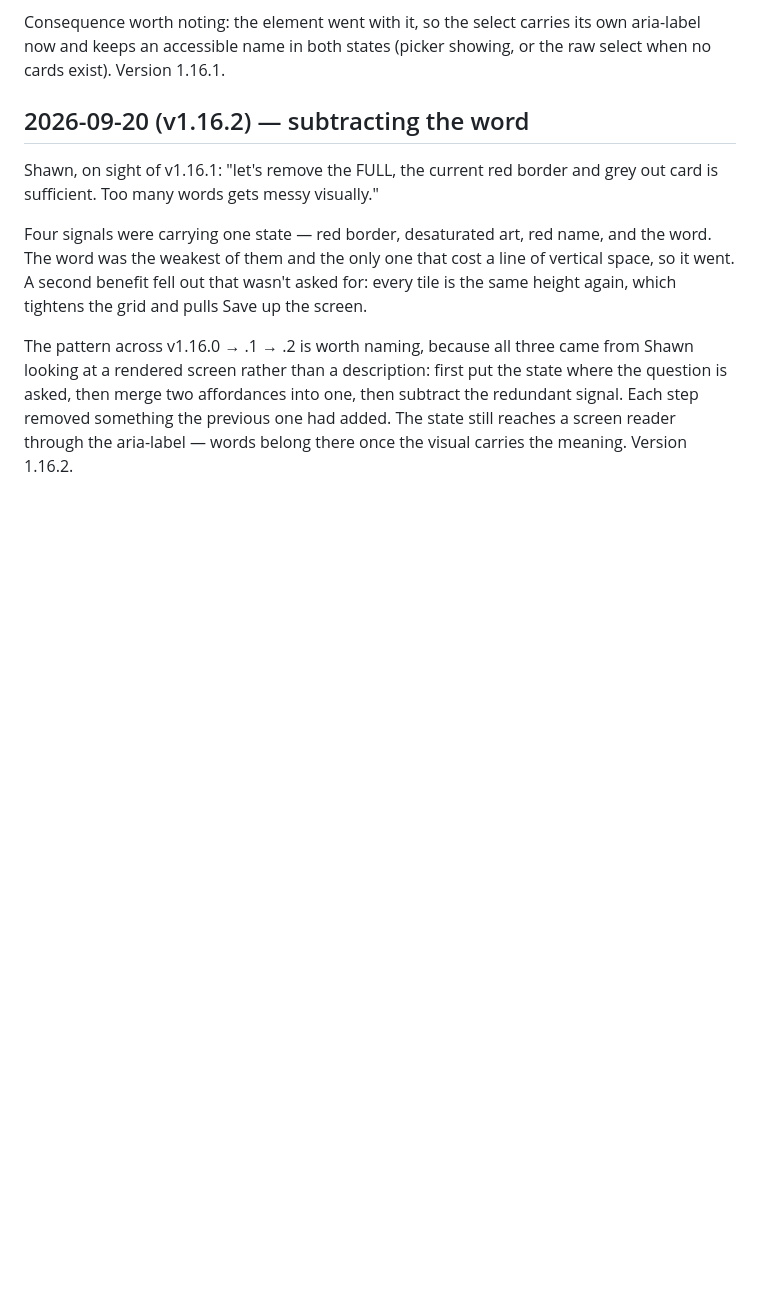
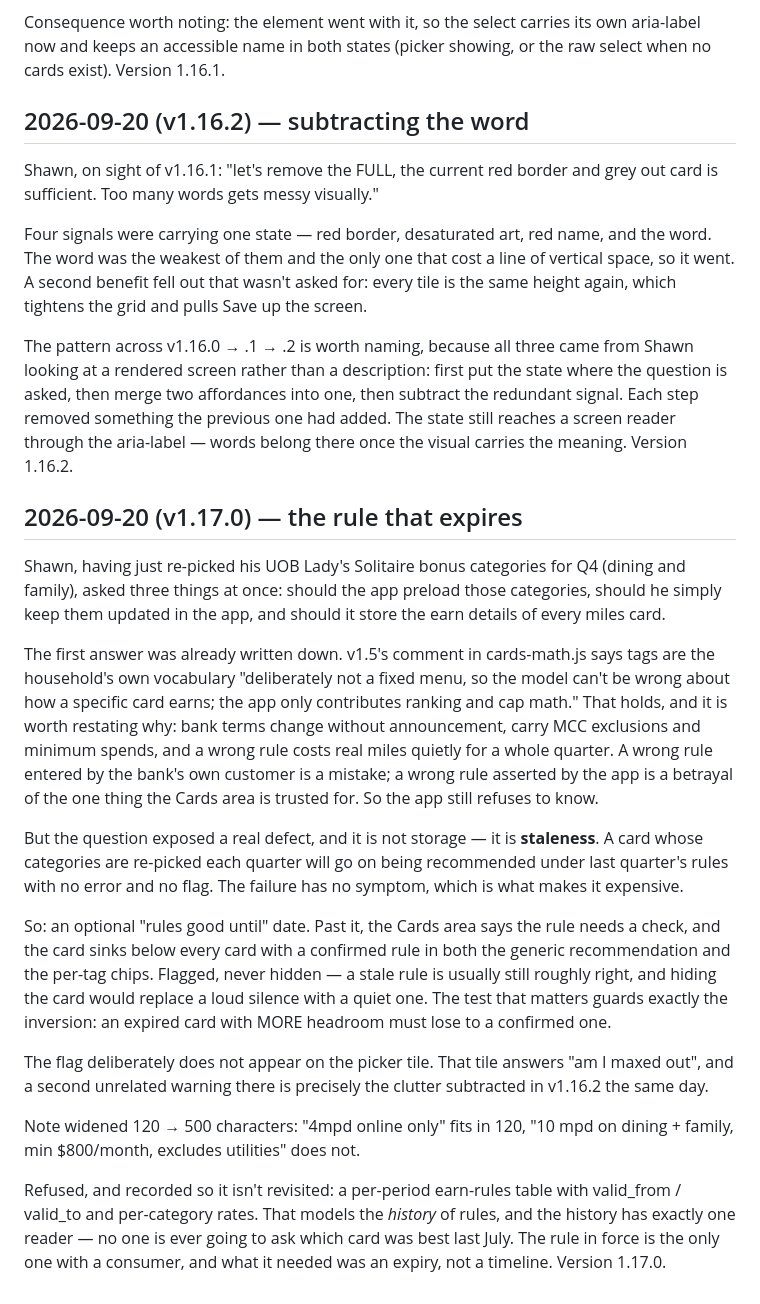
Before and after one commit to stwr13/the-nest, a Markdown page: JOURNEY.md, the part around the change. GitHub-like rendering; blank space fills up the shorter version.

Commit message:
docs: record v1.17.0
Co-Authored-By: Claude Opus 5 <noreply@anthropic.com>

```diff
--- a/JOURNEY.md
+++ b/JOURNEY.md
@@ -1048,3 +1048,49 @@ affordances into one, then subtract the redundant signal. Each step
 removed something the previous one had added. The state still reaches a
 screen reader through the aria-label — words belong there once the
 visual carries the meaning. Version 1.16.2.
+
+## 2026-09-20 (v1.17.0) — the rule that expires
+
+Shawn, having just re-picked his UOB Lady's Solitaire bonus categories
+for Q4 (dining and family), asked three things at once: should the app
+preload those categories, should he simply keep them updated in the
+app, and should it store the earn details of every miles card.
+
+The first answer was already written down. v1.5's comment in
+cards-math.js says tags are the household's own vocabulary
+"deliberately not a fixed menu, so the model can't be wrong about how
+a specific card earns; the app only contributes ranking and cap math."
+That holds, and it is worth restating why: bank terms change without
+announcement, carry MCC exclusions and minimum spends, and a wrong
+rule costs real miles quietly for a whole quarter. A wrong rule
+entered by the bank's own customer is a mistake; a wrong rule asserted
+by the app is a betrayal of the one thing the Cards area is trusted
+for. So the app still refuses to know.
+
+But the question exposed a real defect, and it is not storage — it is
+**staleness**. A card whose categories are re-picked each quarter will
+go on being recommended under last quarter's rules with no error and
+no flag. The failure has no symptom, which is what makes it expensive.
+
+So: an optional "rules good until" date. Past it, the Cards area says
+the rule needs a check, and the card sinks below every card with a
+confirmed rule in both the generic recommendation and the per-tag
+chips. Flagged, never hidden — a stale rule is usually still roughly
+right, and hiding the card would replace a loud silence with a quiet
+one. The test that matters guards exactly the inversion: an expired
+card with MORE headroom must lose to a confirmed one.
+
+The flag deliberately does not appear on the picker tile. That tile
+answers "am I maxed out", and a second unrelated warning there is
+precisely the clutter subtracted in v1.16.2 the same day.
+
+Note widened 120 → 500 characters: "4mpd online only" fits in 120,
+"10 mpd on dining + family, min $800/month, excludes utilities" does
+not.
+
+Refused, and recorded so it isn't revisited: a per-period earn-rules
+table with valid_from / valid_to and per-category rates. That models
+the *history* of rules, and the history has exactly one reader — no
+one is ever going to ask which card was best last July. The rule in
+force is the only one with a consumer, and what it needed was an
+expiry, not a timeline. Version 1.17.0.
```
